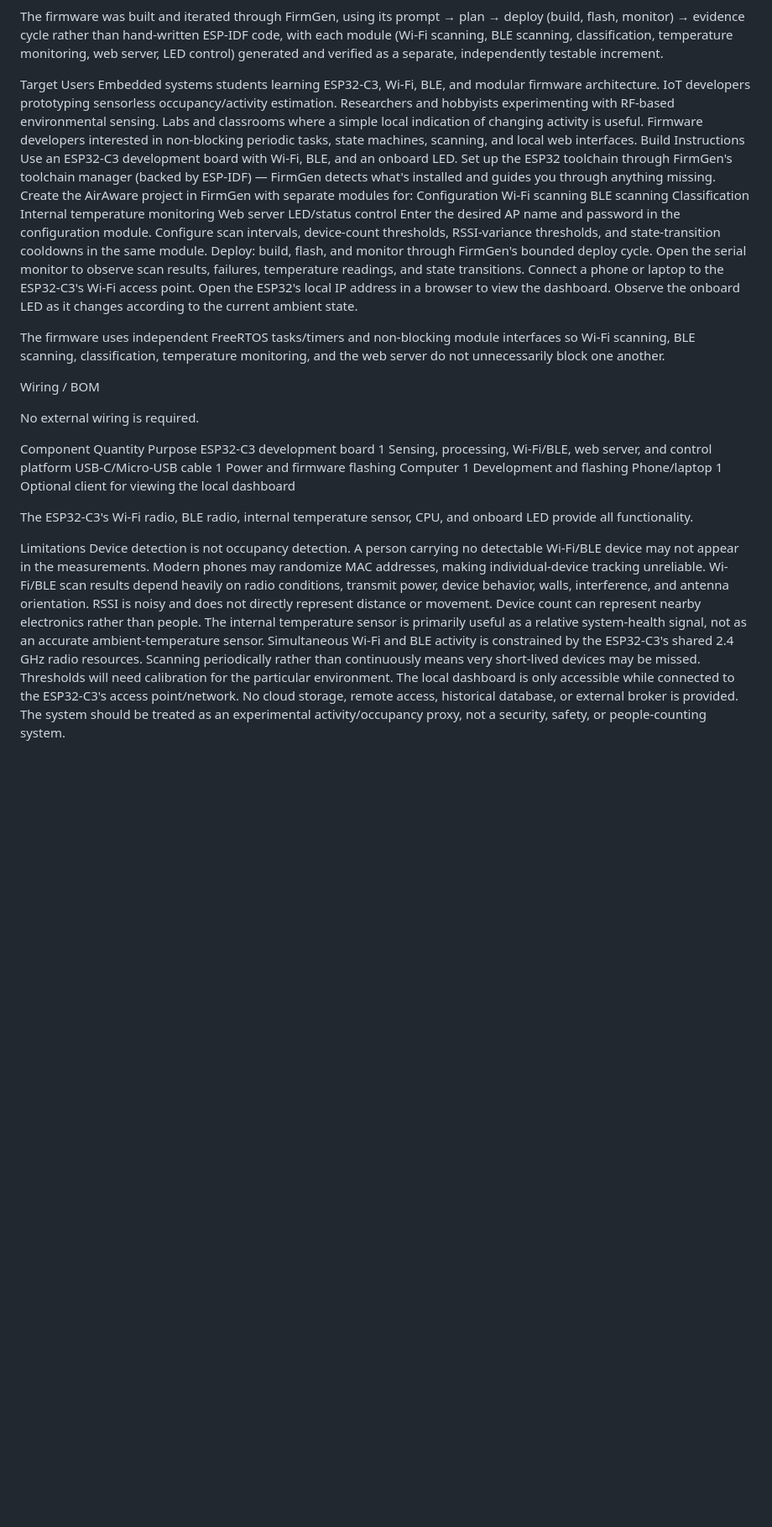
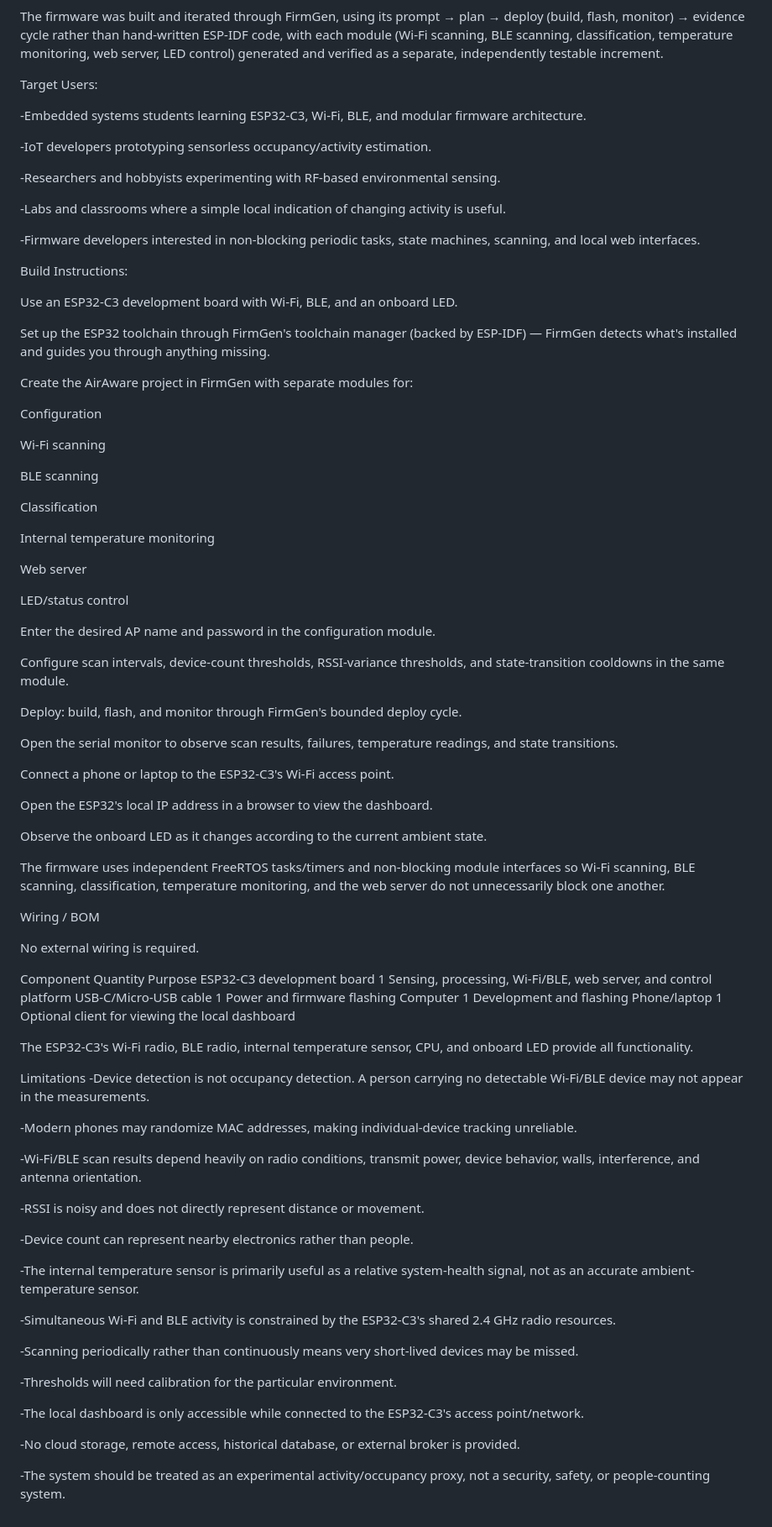
Before and after one commit to El3cTr0n1x/CraftifAI_Hackathon_-AirAware, a Markdown page: README.md, the part around the change. Shown at 84% size. GitHub-like rendering; blank space fills up the shorter version.

```diff
--- a/README.md
+++ b/README.md
@@ -6,29 +6,52 @@ Wi-Fi/BLE scan results and chip temperature are sensed periodically, classified
 
 The firmware was built and iterated through FirmGen, using its prompt → plan → deploy (build, flash, monitor) → evidence cycle rather than hand-written ESP-IDF code, with each module (Wi-Fi scanning, BLE scanning, classification, temperature monitoring, web server, LED control) generated and verified as a separate, independently testable increment.
 
-Target Users
-Embedded systems students learning ESP32-C3, Wi-Fi, BLE, and modular firmware architecture.
-IoT developers prototyping sensorless occupancy/activity estimation.
-Researchers and hobbyists experimenting with RF-based environmental sensing.
-Labs and classrooms where a simple local indication of changing activity is useful.
-Firmware developers interested in non-blocking periodic tasks, state machines, scanning, and local web interfaces.
-Build Instructions
+Target Users:
+
+-Embedded systems students learning ESP32-C3, Wi-Fi, BLE, and modular firmware architecture.
+
+-IoT developers prototyping sensorless occupancy/activity estimation.
+
+-Researchers and hobbyists experimenting with RF-based environmental sensing.
+
+-Labs and classrooms where a simple local indication of changing activity is useful.
+
+-Firmware developers interested in non-blocking periodic tasks, state machines, scanning, and local web interfaces.
+
+Build Instructions:
+
 Use an ESP32-C3 development board with Wi-Fi, BLE, and an onboard LED.
+
 Set up the ESP32 toolchain through FirmGen's toolchain manager (backed by ESP-IDF) — FirmGen detects what's installed and guides you through anything missing.
+
 Create the AirAware project in FirmGen with separate modules for:
+
 Configuration
+
 Wi-Fi scanning
+
 BLE scanning
+
 Classification
+
 Internal temperature monitoring
+
 Web server
+
 LED/status control
+
 Enter the desired AP name and password in the configuration module.
+
 Configure scan intervals, device-count thresholds, RSSI-variance thresholds, and state-transition cooldowns in the same module.
+
 Deploy: build, flash, and monitor through FirmGen's bounded deploy cycle.
+
 Open the serial monitor to observe scan results, failures, temperature readings, and state transitions.
+
 Connect a phone or laptop to the ESP32-C3's Wi-Fi access point.
+
 Open the ESP32's local IP address in a browser to view the dashboard.
+
 Observe the onboard LED as it changes according to the current ambient state.
 
 The firmware uses independent FreeRTOS tasks/timers and non-blocking module interfaces so Wi-Fi scanning, BLE scanning, classification, temperature monitoring, and the web server do not unnecessarily block one another.
@@ -46,15 +69,26 @@ Phone/laptop	             1	               Optional client for viewing the local
 The ESP32-C3's Wi-Fi radio, BLE radio, internal temperature sensor, CPU, and onboard LED provide all functionality.
 
 Limitations
-Device detection is not occupancy detection. A person carrying no detectable Wi-Fi/BLE device may not appear in the measurements.
-Modern phones may randomize MAC addresses, making individual-device tracking unreliable.
-Wi-Fi/BLE scan results depend heavily on radio conditions, transmit power, device behavior, walls, interference, and antenna orientation.
-RSSI is noisy and does not directly represent distance or movement.
-Device count can represent nearby electronics rather than people.
-The internal temperature sensor is primarily useful as a relative system-health signal, not as an accurate ambient-temperature sensor.
-Simultaneous Wi-Fi and BLE activity is constrained by the ESP32-C3's shared 2.4 GHz radio resources.
-Scanning periodically rather than continuously means very short-lived devices may be missed.
-Thresholds will need calibration for the particular environment.
-The local dashboard is only accessible while connected to the ESP32-C3's access point/network.
-No cloud storage, remote access, historical database, or external broker is provided.
-The system should be treated as an experimental activity/occupancy proxy, not a security, safety, or people-counting system.
+-Device detection is not occupancy detection. A person carrying no detectable Wi-Fi/BLE device may not appear in the measurements.
+
+-Modern phones may randomize MAC addresses, making individual-device tracking unreliable.
+
+-Wi-Fi/BLE scan results depend heavily on radio conditions, transmit power, device behavior, walls, interference, and antenna orientation.
+
+-RSSI is noisy and does not directly represent distance or movement.
+
+-Device count can represent nearby electronics rather than people.
+
+-The internal temperature sensor is primarily useful as a relative system-health signal, not as an accurate ambient-temperature sensor.
+
+-Simultaneous Wi-Fi and BLE activity is constrained by the ESP32-C3's shared 2.4 GHz radio resources.
+
+-Scanning periodically rather than continuously means very short-lived devices may be missed.
+
+-Thresholds will need calibration for the particular environment.
+
+-The local dashboard is only accessible while connected to the ESP32-C3's access point/network.
+
+-No cloud storage, remote access, historical database, or external broker is provided.
+
+-The system should be treated as an experimental activity/occupancy proxy, not a security, safety, or people-counting system.
```
